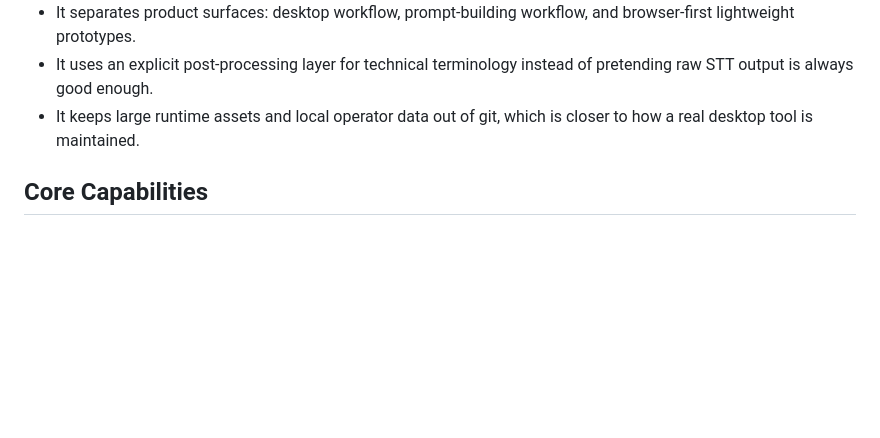
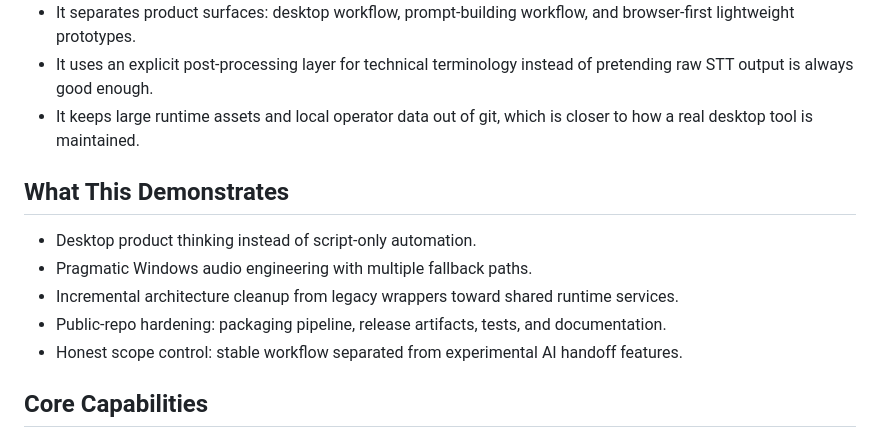
Before and after one commit to YuryGorshkov/OPERATOR_ASSIST, a Markdown page: README.md, the part around the change. Drawn GitHub-style; blank space fills up the shorter version.

Commit message:
Add public release notes and showcase framing

```diff
--- a/README.md
+++ b/README.md
@@ -30,6 +30,14 @@ Desktop UI is currently Russian-first. Repository documentation is English-first
 - It separates product surfaces: desktop workflow, prompt-building workflow, and browser-first lightweight prototypes.
 - It uses an explicit post-processing layer for technical terminology instead of pretending raw STT output is always good enough.
 - It keeps large runtime assets and local operator data out of git, which is closer to how a real desktop tool is maintained.
+
+## What This Demonstrates
+
+- Desktop product thinking instead of script-only automation.
+- Pragmatic Windows audio engineering with multiple fallback paths.
+- Incremental architecture cleanup from legacy wrappers toward shared runtime services.
+- Public-repo hardening: packaging pipeline, release artifacts, tests, and documentation.
+- Honest scope control: stable workflow separated from experimental AI handoff features.
 
 ## Core Capabilities
 
```
Also changed, not shown: CHANGELOG.md (added, +18 -0 lines).
